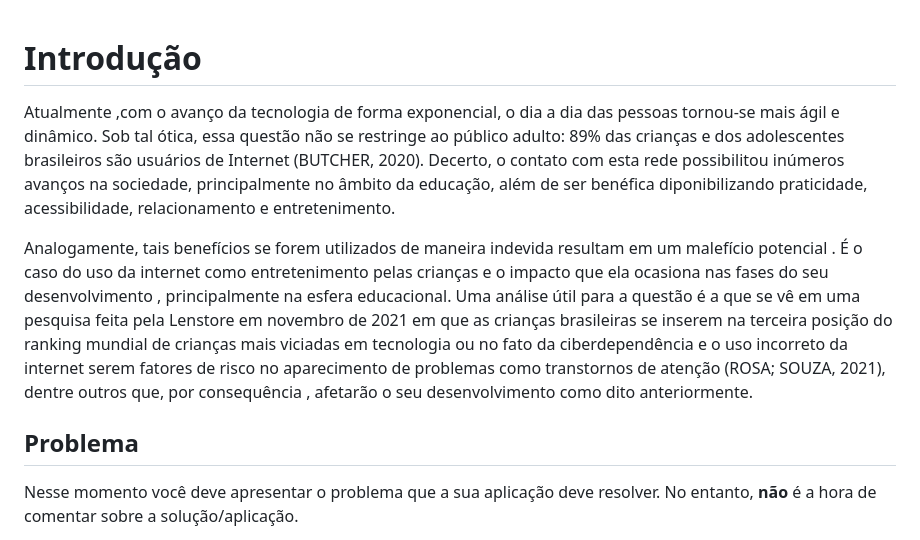
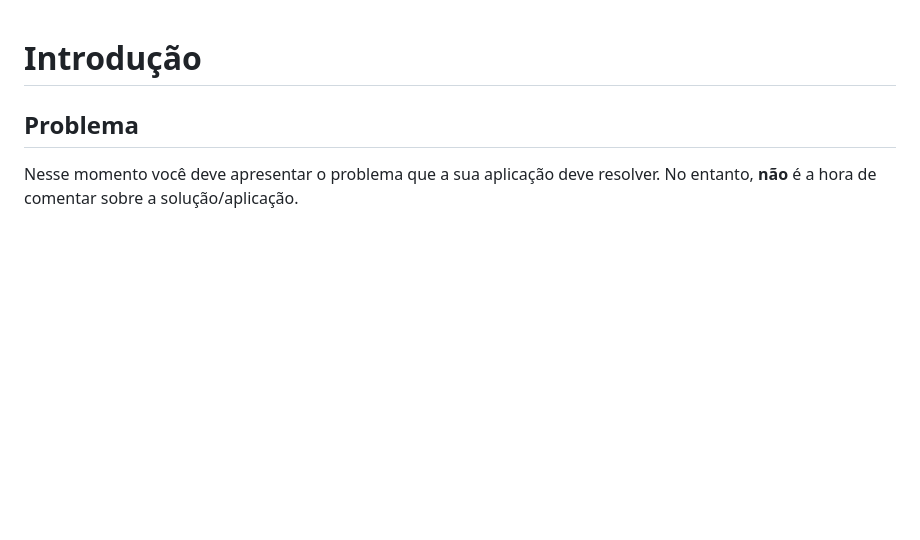
Before and after one commit to ICEI-PUC-Minas-PMV-SI/pmv-si-2024-1-pe1-t6-si_t6_app_web_1osem2024_gp01, a Markdown page: docs/context.md, the part around the change. Rendered like a GitHub page; blank space fills up the shorter version.

```diff
--- a/docs/context.md
+++ b/docs/context.md
@@ -1,8 +1,5 @@
 # Introdução
 
-Atualmente ,com o avanço da tecnologia de forma exponencial, o dia a dia das pessoas tornou-se mais ágil e dinâmico. Sob tal ótica, essa questão não se restringe ao público adulto: 89% das crianças e dos adolescentes brasileiros são usuários de Internet (BUTCHER, 2020). Decerto, o contato com esta rede possibilitou inúmeros avanços na sociedade, principalmente no âmbito da educação, além de ser benéfica diponibilizando praticidade, acessibilidade, relacionamento e entretenimento.
-
-Analogamente, tais benefícios se forem utilizados de maneira indevida resultam em um malefício potencial . É o caso do uso da internet como entretenimento pelas crianças e o impacto que ela ocasiona nas fases do seu desenvolvimento , principalmente  na esfera educacional.  Uma análise útil para a questão é a que se vê em uma pesquisa feita pela Lenstore em novembro de 2021 em que  as crianças brasileiras se inserem na terceira posição do ranking mundial de crianças mais viciadas em tecnologia ou no fato da ciberdependência e o uso incorreto da internet serem fatores de risco no aparecimento de problemas como transtornos de atenção (ROSA; SOUZA, 2021), dentre outros que, por consequência , afetarão o seu desenvolvimento como dito anteriormente.
 
 ## Problema
 
```
